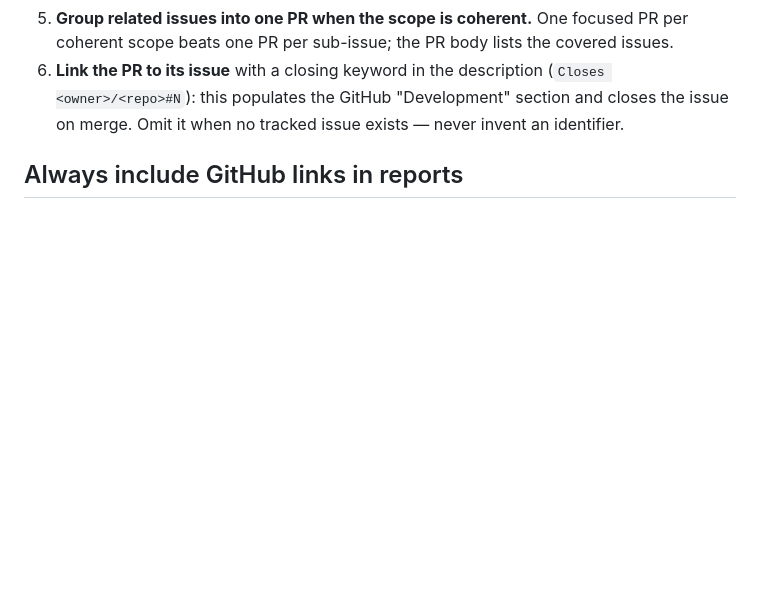
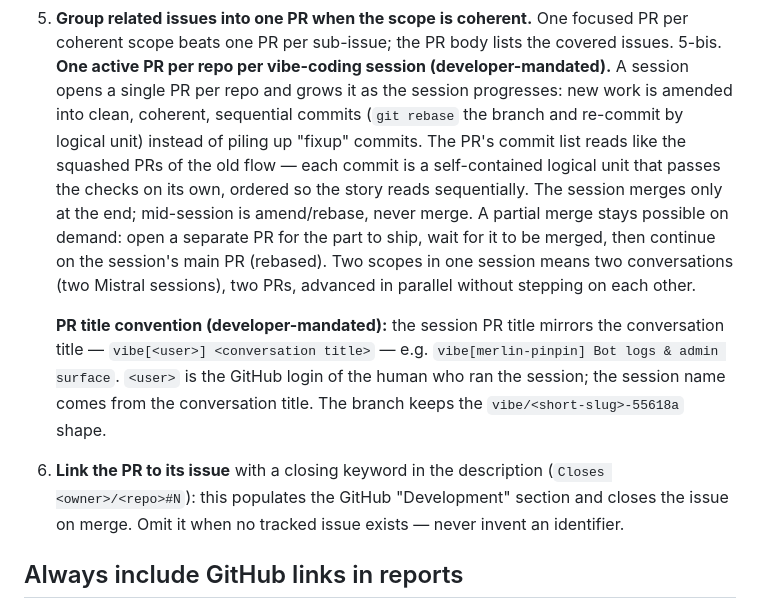
Before and after one commit to merlin-pinpin-org/kingdoms, a Markdown page: docs/CONVENTIONS.md, the part around the change. Rendered like a GitHub page; blank space fills up the shorter version.

Commit message:
vibe[merlin-pinpin] One PR per session convention (#122)
docs(conventions): one active PR per repo per session + title mirrors the conversation

A session opens a single PR per repo and grows it with clean, coherent,
sequential commits (amend/rebase, never fixup piles); each commit is a
self-contained logical unit, green on its own, ordered as a story. Merge
only at the end of the session; a partial merge stays possible on demand
(separate PR, merged, then back to the session's main PR). The PR title
mirrors the conversation title: vibe[<user>] <conversation title>.

Co-authored-by: Vibe Nuage Agent <vibe@mistral.ai>
Co-authored-by: merlin-pinpin <merlin-pinpin@users.noreply.github.com>

```diff
--- a/docs/CONVENTIONS.md
+++ b/docs/CONVENTIONS.md
@@ -153,6 +153,27 @@ validation.
 5. **Group related issues into one PR when the scope is coherent.** One
    focused PR per coherent scope beats one PR per sub-issue; the PR body
    lists the covered issues.
+5-bis. **One active PR per repo per vibe-coding session
+   (developer-mandated).** A session opens a single PR per repo and
+   grows it as the session progresses: new work is amended into clean,
+   coherent, sequential commits (`git rebase` the branch and re-commit
+   by logical unit) instead of piling up "fixup" commits. The PR's
+   commit list reads like the squashed PRs of the old flow — each
+   commit is a self-contained logical unit that passes the checks on
+   its own, ordered so the story reads sequentially. The session
+   merges only at the end; mid-session is amend/rebase, never merge.
+   A partial merge stays possible on demand: open a separate PR for
+   the part to ship, wait for it to be merged, then continue on the
+   session's main PR (rebased). Two scopes in one session means two
+   conversations (two Mistral sessions), two PRs, advanced in parallel
+   without stepping on each other.
+
+   **PR title convention (developer-mandated):** the session PR title
+   mirrors the conversation title — `vibe[<user>] <conversation title>`
+   — e.g. `vibe[merlin-pinpin] Bot logs & admin surface`. `<user>` is
+   the GitHub login of the human who ran the session; the session name
+   comes from the conversation title. The branch keeps the
+   `vibe/<short-slug>-55618a` shape.
 6. **Link the PR to its issue** with a closing keyword in the description
    (`Closes <owner>/<repo>#N`): this populates the GitHub "Development"
    section and closes the issue on merge. Omit it when no tracked issue
```
